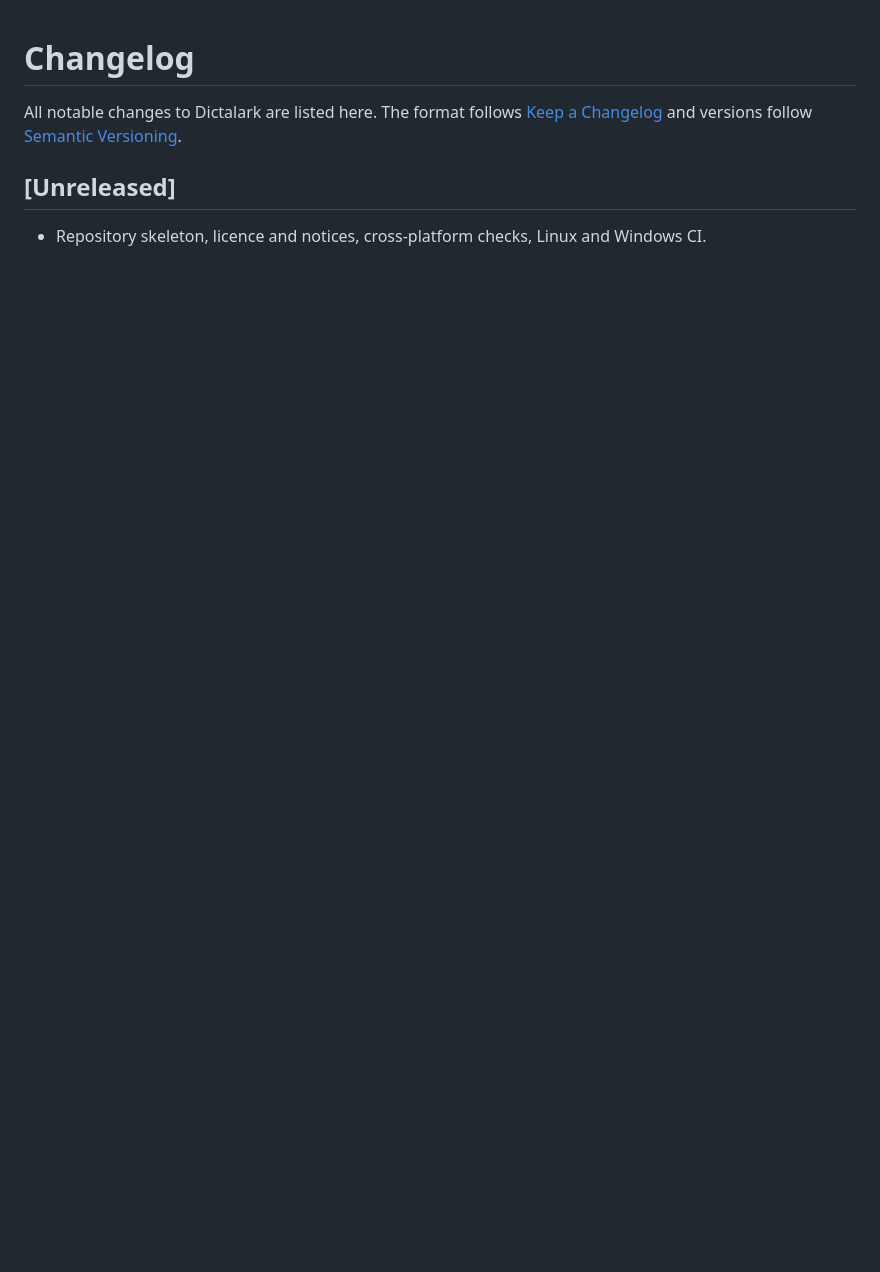
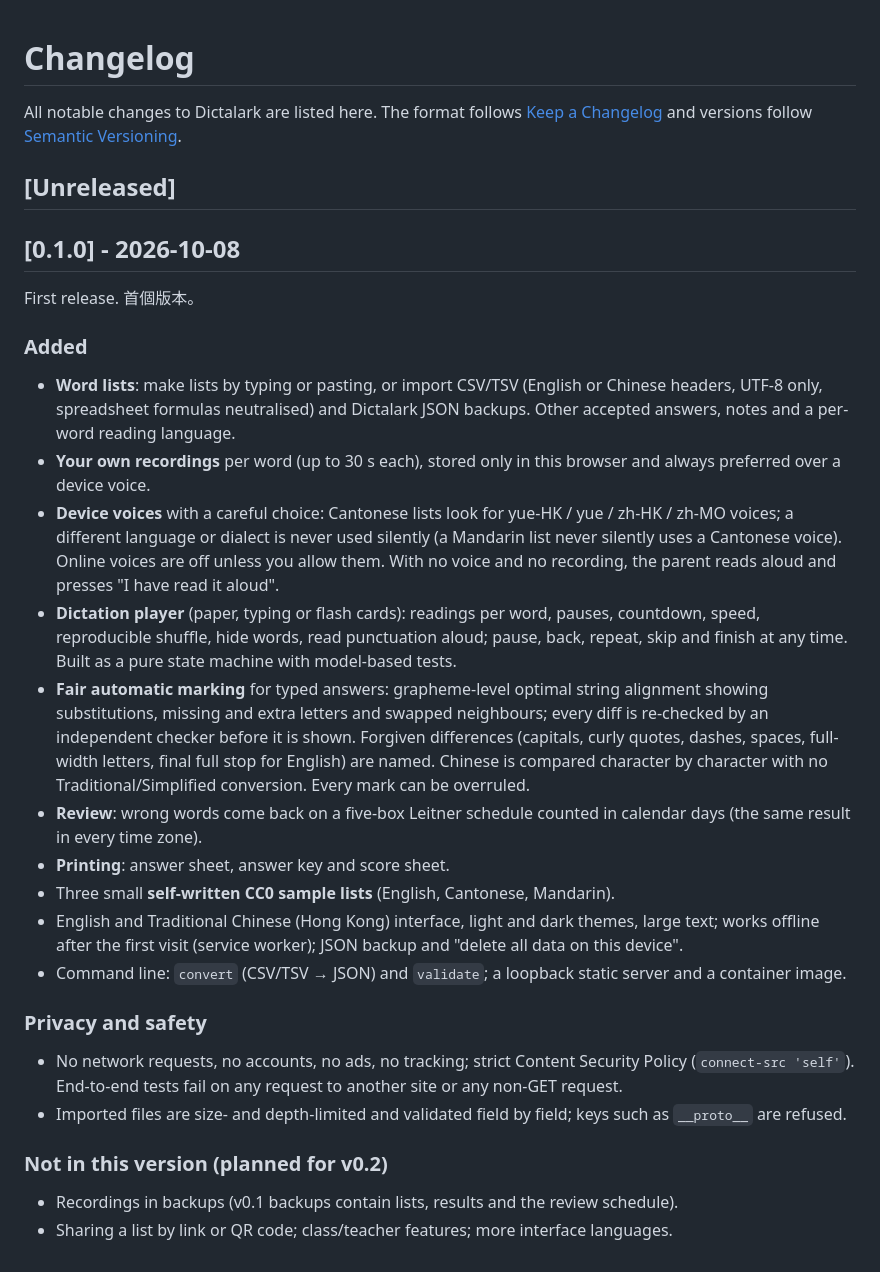
Before and after one commit to Kinfxhk/dictalark, a Markdown page: CHANGELOG.md, the part around the change. GitHub-like rendering; blank space fills up the shorter version.

```diff
--- a/CHANGELOG.md
+++ b/CHANGELOG.md
@@ -6,4 +6,51 @@ All notable changes to Dictalark are listed here. The format follows
 
 ## [Unreleased]
 
-- Repository skeleton, licence and notices, cross-platform checks, Linux and Windows CI.
+## [0.1.0] - 2026-10-08
+
+First release. 首個版本。
+
+### Added
+
+- **Word lists**: make lists by typing or pasting, or import CSV/TSV (English or
+  Chinese headers, UTF-8 only, spreadsheet formulas neutralised) and Dictalark JSON
+  backups. Other accepted answers, notes and a per-word reading language.
+- **Your own recordings** per word (up to 30 s each), stored only in this browser and
+  always preferred over a device voice.
+- **Device voices** with a careful choice: Cantonese lists look for yue-HK / yue /
+  zh-HK / zh-MO voices; a different language or dialect is never used silently (a
+  Mandarin list never silently uses a Cantonese voice). Online voices are off unless
+  you allow them. With no voice and no recording, the parent reads aloud and presses
+  "I have read it aloud".
+- **Dictation player** (paper, typing or flash cards): readings per word, pauses,
+  countdown, speed, reproducible shuffle, hide words, read punctuation aloud; pause,
+  back, repeat, skip and finish at any time. Built as a pure state machine with
+  model-based tests.
+- **Fair automatic marking** for typed answers: grapheme-level optimal string
+  alignment showing substitutions, missing and extra letters and swapped neighbours;
+  every diff is re-checked by an independent checker before it is shown. Forgiven
+  differences (capitals, curly quotes, dashes, spaces, full-width letters, final full
+  stop for English) are named. Chinese is compared character by character with no
+  Traditional/Simplified conversion. Every mark can be overruled.
+- **Review**: wrong words come back on a five-box Leitner schedule counted in calendar
+  days (the same result in every time zone).
+- **Printing**: answer sheet, answer key and score sheet.
+- Three small **self-written CC0 sample lists** (English, Cantonese, Mandarin).
+- English and Traditional Chinese (Hong Kong) interface, light and dark themes, large
+  text; works offline after the first visit (service worker); JSON backup and
+  "delete all data on this device".
+- Command line: `convert` (CSV/TSV → JSON) and `validate`; a loopback static server and a
+  container image.
+
+### Privacy and safety
+
+- No network requests, no accounts, no ads, no tracking; strict Content Security Policy
+  (`connect-src 'self'`). End-to-end tests fail on any request to another site or any
+  non-GET request.
+- Imported files are size- and depth-limited and validated field by field; keys such as
+  `__proto__` are refused.
+
+### Not in this version (planned for v0.2)
+
+- Recordings in backups (v0.1 backups contain lists, results and the review schedule).
+- Sharing a list by link or QR code; class/teacher features; more interface languages.
```
Also changed, not shown: README.md (+25 -0 lines), docs/RELEASING.md (added, +38 -0 lines), docs/screenshot.png (added), 6 other files.
